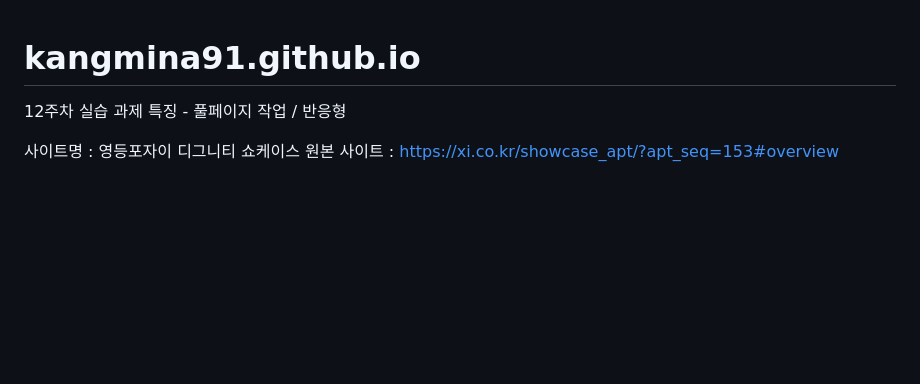
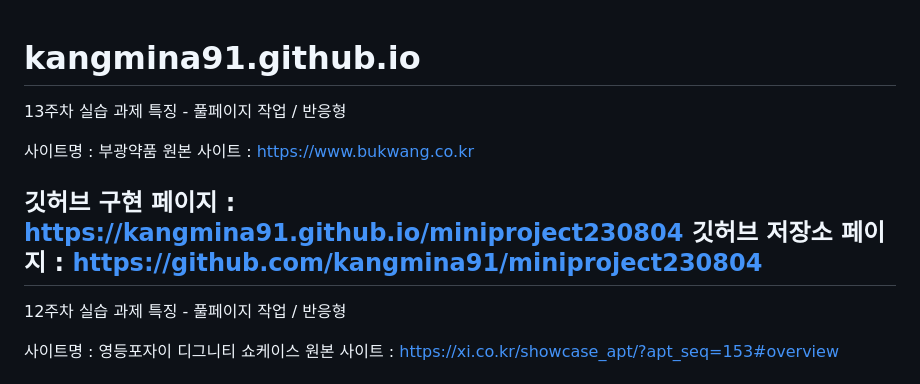
Before and after one commit to kangmina91/kangmina91.github.io, a Markdown page: README.md, the part around the change. Drawn GitHub-style; blank space fills up the shorter version.

```diff
--- a/README.md
+++ b/README.md
@@ -1,6 +1,15 @@
 # kangmina91.github.io
 
 
+13주차 실습 과제
+특징 - 풀페이지 작업 / 반응형
+
+사이트명 : 부광약품
+원본 사이트 : https://www.bukwang.co.kr
+
+깃허브 구현 페이지 : https://kangmina91.github.io/miniproject230804
+깃허브 저장소 페이지 : https://github.com/kangmina91/miniproject230804
+-------------------------------------------------------------------------------------------
 12주차 실습 과제
 특징 - 풀페이지 작업 / 반응형
 
```
